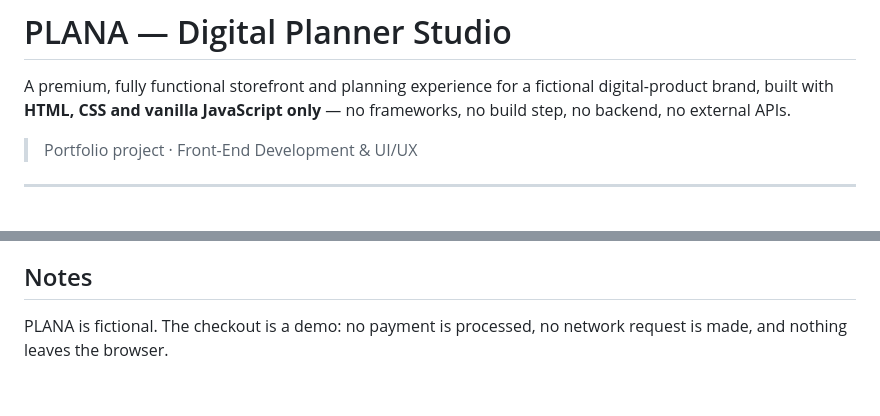
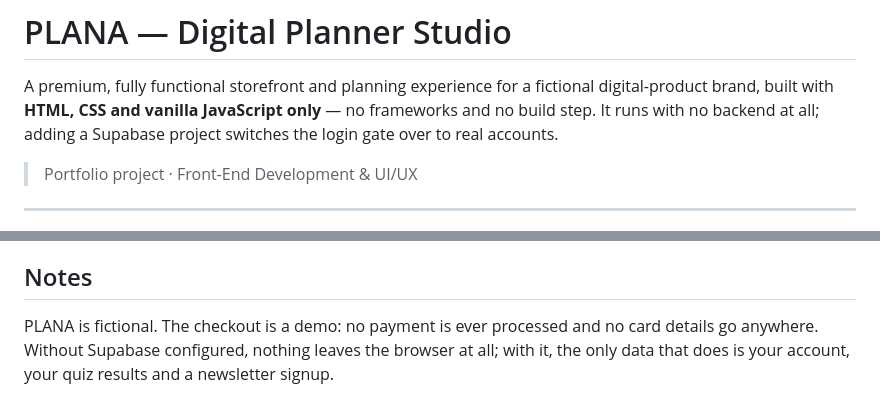
Before and after one commit to ghlyahalajmi/plana-digital-planner-studio, a Markdown page: README.md, 2 parts joined by grey strips. Rendered like a GitHub page.

Commit message:
Correct the no-backend claim now Supabase is optional

```diff
--- a/README.md
+++ b/README.md
@@ -2,7 +2,8 @@
 
 A premium, fully functional storefront and planning experience for a fictional
 digital-product brand, built with **HTML, CSS and vanilla JavaScript only** —
-no frameworks, no build step, no backend, no external APIs.
+no frameworks and no build step. It runs with no backend at all; adding a
+Supabase project switches the login gate over to real accounts.
 
 > Portfolio project · Front-End Development & UI/UX
 
@@ -146,5 +147,7 @@ with no fractional remainder. In Postgres that is `numeric(6,3)`, never
 
 ## Notes
 
-PLANA is fictional. The checkout is a demo: no payment is processed, no
-network request is made, and nothing leaves the browser.
+PLANA is fictional. The checkout is a demo: no payment is ever processed and
+no card details go anywhere. Without Supabase configured, nothing leaves the
+browser at all; with it, the only data that does is your account, your quiz
+results and a newsletter signup.
```
